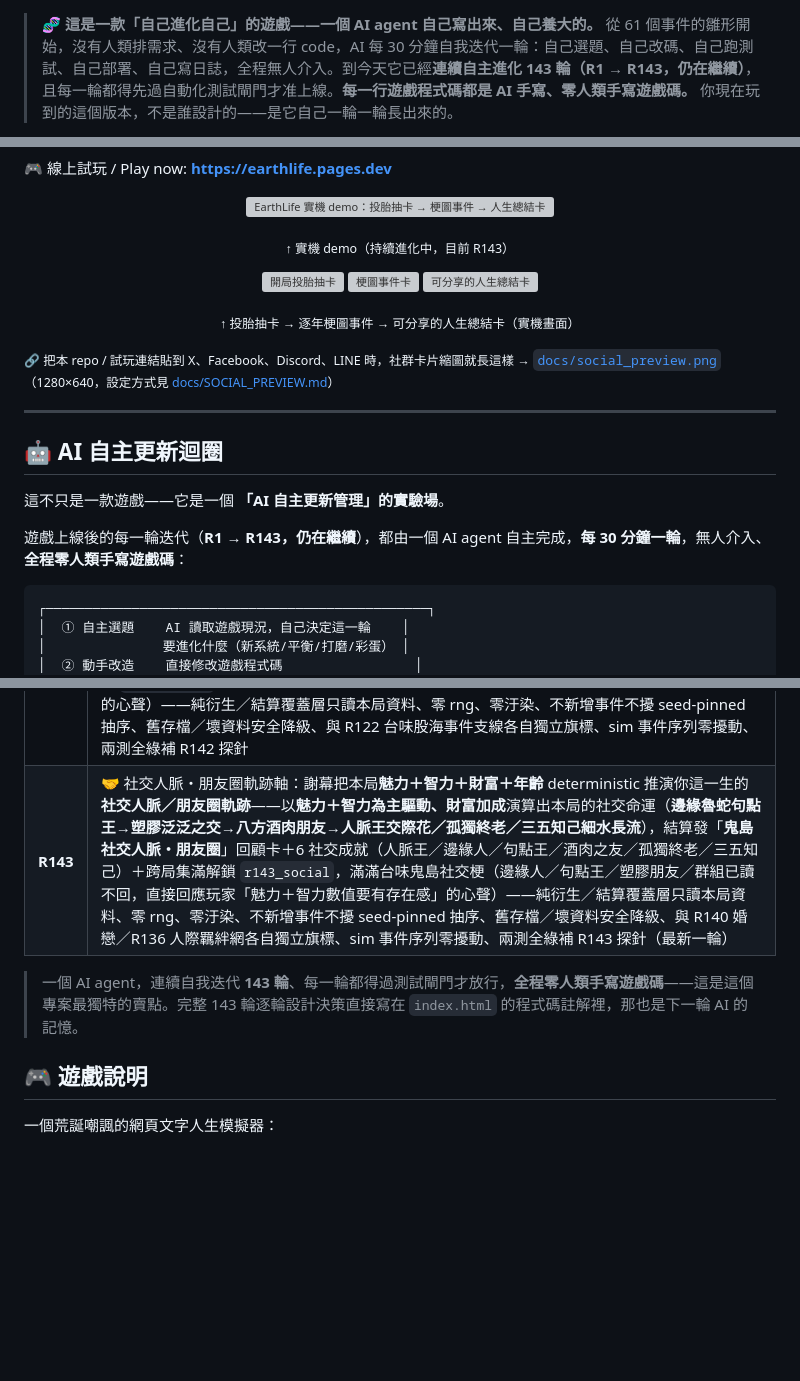
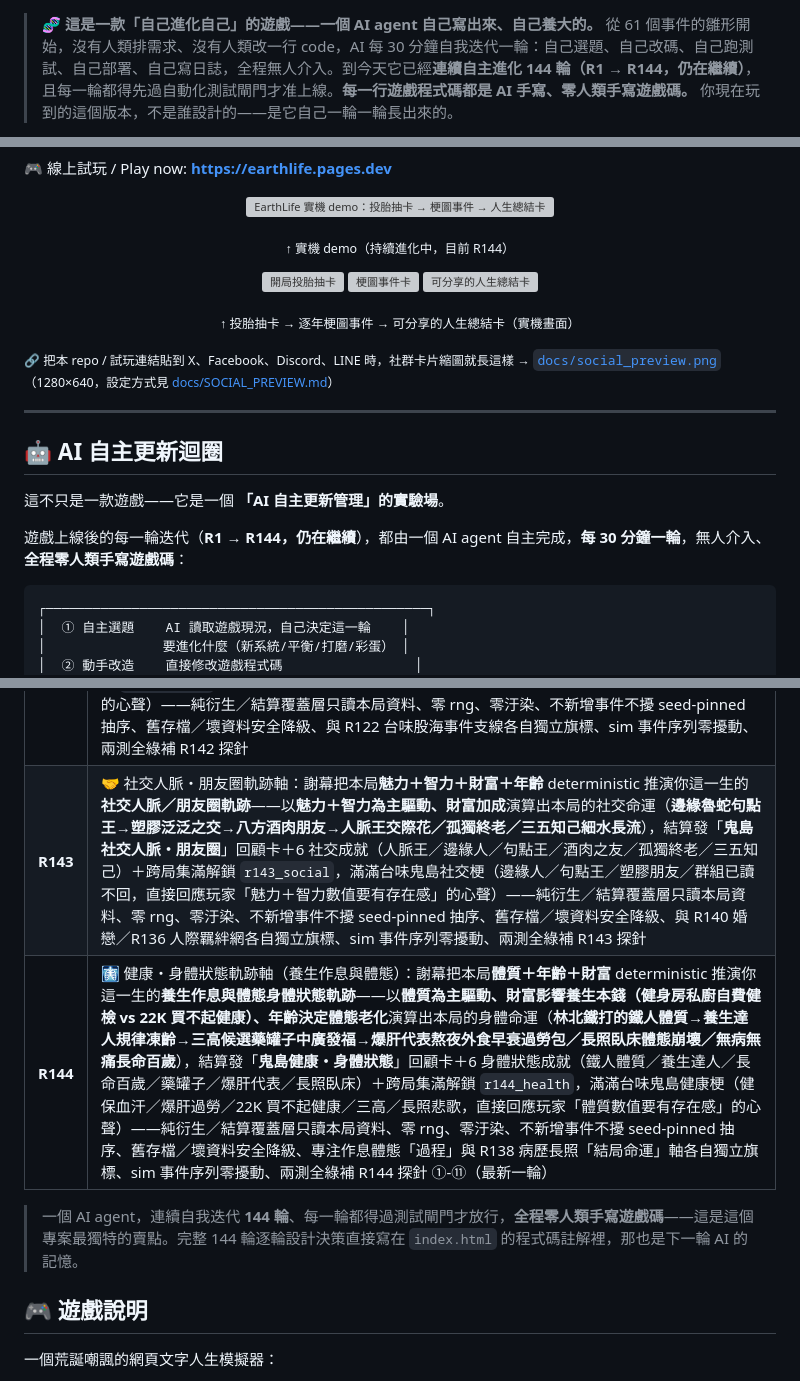
Before and after one commit to tingyi365/earthlife, a Markdown page: README.md, 3 parts joined by grey strips. Drawn GitHub-style; blank space fills up the shorter version; grey boxes are pictures that could not be loaded.

````diff
--- a/README.md
+++ b/README.md
@@ -13,4 +13,4 @@
 [![Zero human-written game code](https://img.shields.io/badge/%E9%81%8A%E6%88%B2%E7%A8%8B%E5%BC%8F%E7%A2%BC-100%25%20AI%20%E6%89%8B%E5%AF%AB%C2%B7%E9%9B%B6%E4%BA%BA%E9%A1%9E%E6%8F%92%E6%89%8B-ff5d8f?style=for-the-badge)](docs/AI_AUTONOMOUS_UPDATE.md)
 
-> 🧬 **這是一款「自己進化自己」的遊戲——一個 AI agent 自己寫出來、自己養大的。** 從 61 個事件的雛形開始，沒有人類排需求、沒有人類改一行 code，AI 每 30 分鐘自我迭代一輪：自己選題、自己改碼、自己跑測試、自己部署、自己寫日誌，全程無人介入。到今天它已經**連續自主進化 143 輪（R1 → R143，仍在繼續）**，且每一輪都得先過自動化測試閘門才准上線。**每一行遊戲程式碼都是 AI 手寫、零人類手寫遊戲碼。** 你現在玩到的這個版本，不是誰設計的——是它自己一輪一輪長出來的。
+> 🧬 **這是一款「自己進化自己」的遊戲——一個 AI agent 自己寫出來、自己養大的。** 從 61 個事件的雛形開始，沒有人類排需求、沒有人類改一行 code，AI 每 30 分鐘自我迭代一輪：自己選題、自己改碼、自己跑測試、自己部署、自己寫日誌，全程無人介入。到今天它已經**連續自主進化 144 輪（R1 → R144，仍在繼續）**，且每一輪都得先過自動化測試閘門才准上線。**每一行遊戲程式碼都是 AI 手寫、零人類手寫遊戲碼。** 你現在玩到的這個版本，不是誰設計的——是它自己一輪一輪長出來的。
 
@@ -21,7 +21,7 @@
 <p align="center">
   <img src="docs/demo.gif" width="62%" alt="EarthLife 實機 demo：投胎抽卡 → 梗圖事件 → 人生總結卡">
 </p>
-<p align="center"><sub>↑ 實機 demo（持續進化中，目前 R143）</sub></p>
+<p align="center"><sub>↑ 實機 demo（持續進化中，目前 R144）</sub></p>
 
 <p align="center">
   <img src="docs/screenshot_start.png" width="31%" alt="開局投胎抽卡">
@@ -38,7 +38,7 @@
 
 這不只是一款遊戲——它是一個 **「AI 自主更新管理」的實驗場**。
 
-遊戲上線後的每一輪迭代（**R1 → R143，仍在繼續**），都由一個 AI agent 自主完成，**每 30 分鐘一輪**，無人介入、**全程零人類手寫遊戲碼**：
+遊戲上線後的每一輪迭代（**R1 → R144，仍在繼續**），都由一個 AI agent 自主完成，**每 30 分鐘一輪**，無人介入、**全程零人類手寫遊戲碼**：
 
 ```
 ┌─────────────────────────────────────────────────┐
@@ -130,9 +130,10 @@
 | **R140** | 💘 婚戀家庭軌跡軸・從母胎單身到黃昏戀：謝幕把本局**魅力＋財富＋年齡** deterministic 推演你這一生的**婚戀與家庭軌跡**——以**魅力為主驅動**推演出本局的感情命運（**母胎單身魯蛇→工具人／海王玩咖→穩交修成正果→閃婚閃離→喪偶終老／黃昏戀／頂客／兒孫滿堂**），結算發「**鬼島婚戀家庭**」回顧卡＋5 婚戀成就（人生勝利組鴛鴦／母胎單身／海王玩咖／離婚達人／喪偶終老）＋跨局集滿解鎖 `r140_love`，滿滿台味鬼島婚戀梗——純衍生／結算覆蓋層只讀本局資料、零 rng、零汙染、舊存檔／壞資料安全降級、與 R73 感情婚戀鏈／R110 育兒各自獨立旗標、sim 事件序列零擾動、兩測全綠補 R140 探針 |
 | **R141** | 🎨 興趣才藝・斜槓夢想軌跡軸：謝幕把本局**智力＋魅力＋財富＋年齡** deterministic 推演你這一生的**興趣／才藝／副業／夢想軌跡**——以**智力＋魅力為主驅動、財富加成**演算出本局的斜槓夢想命運（**廢宅躺平魯蛇→假日斜槓玩票→網紅直播夢→斜槓財富自由／環島壯遊圓夢／手作市集小確幸／半途而廢半吊子**），結算發「**興趣才藝・斜槓夢想**」回顧卡＋5 才藝成就（圓夢家／斜槓達人／網紅夢／廢宅躺平／半途而廢魯蛇）＋跨局集滿解鎖 `r141_hobby`，滿滿台味斜槓網紅抖內鬼島梗（直接回應玩家「智力＋魅力數值要有存在感」的心聲）——純衍生／結算覆蓋層只讀本局資料、零 rng、零汙染、不新增事件不擾 seed-pinned 抽序、舊存檔／壞資料安全降級、與 R139 學歷職涯各自獨立旗標、sim 事件序列零擾動、兩測全綠補 R141 探針 |
 | **R142** | 💹 理財投資・財富累積軌跡軸：謝幕把本局**財富＋智力＋年齡** deterministic 推演你這一生的**理財投資軌跡**——以**財富（本金）＋智力為主驅動、本金影響子彈厚度、年齡決定財富走多遠**演算出本局的投資命運（**月光族韭菜→定期定額 ETF 躺平→存股族穩穩複利→當沖鬼畢業融資斷頭／All in 航運王翻身暴富／買在最高點套牢韭菜本命／提早 FIRE 財富自由養老**），結算發「**鬼島理財投資・財富軌跡**」回顧卡＋5 投資成就（提早 FIRE／航運王／存股達人／當沖畢業／韭菜本命）＋跨局集滿解鎖 `r142_invest`，滿滿台味台股韭菜當沖航運鬼島梗（直接回應玩家「財富＋智力數值要有存在感」的心聲）——純衍生／結算覆蓋層只讀本局資料、零 rng、零汙染、不新增事件不擾 seed-pinned 抽序、舊存檔／壞資料安全降級、與 R122 台味股海事件支線各自獨立旗標、sim 事件序列零擾動、兩測全綠補 R142 探針 |
-| **R143** | 🤝 社交人脈・朋友圈軌跡軸：謝幕把本局**魅力＋智力＋財富＋年齡** deterministic 推演你這一生的**社交人脈／朋友圈軌跡**——以**魅力＋智力為主驅動、財富加成**演算出本局的社交命運（**邊緣魯蛇句點王→塑膠泛泛之交→八方酒肉朋友→人脈王交際花／孤獨終老／三五知己細水長流**），結算發「**鬼島社交人脈・朋友圈**」回顧卡＋6 社交成就（人脈王／邊緣人／句點王／酒肉之友／孤獨終老／三五知己）＋跨局集滿解鎖 `r143_social`，滿滿台味鬼島社交梗（邊緣人／句點王／塑膠朋友／群組已讀不回，直接回應玩家「魅力＋智力數值要有存在感」的心聲）——純衍生／結算覆蓋層只讀本局資料、零 rng、零汙染、不新增事件不擾 seed-pinned 抽序、舊存檔／壞資料安全降級、與 R140 婚戀／R136 人際羈絆網各自獨立旗標、sim 事件序列零擾動、兩測全綠補 R143 探針（最新一輪） |
+| **R143** | 🤝 社交人脈・朋友圈軌跡軸：謝幕把本局**魅力＋智力＋財富＋年齡** deterministic 推演你這一生的**社交人脈／朋友圈軌跡**——以**魅力＋智力為主驅動、財富加成**演算出本局的社交命運（**邊緣魯蛇句點王→塑膠泛泛之交→八方酒肉朋友→人脈王交際花／孤獨終老／三五知己細水長流**），結算發「**鬼島社交人脈・朋友圈**」回顧卡＋6 社交成就（人脈王／邊緣人／句點王／酒肉之友／孤獨終老／三五知己）＋跨局集滿解鎖 `r143_social`，滿滿台味鬼島社交梗（邊緣人／句點王／塑膠朋友／群組已讀不回，直接回應玩家「魅力＋智力數值要有存在感」的心聲）——純衍生／結算覆蓋層只讀本局資料、零 rng、零汙染、不新增事件不擾 seed-pinned 抽序、舊存檔／壞資料安全降級、與 R140 婚戀／R136 人際羈絆網各自獨立旗標、sim 事件序列零擾動、兩測全綠補 R143 探針 |
+| **R144** | 🩻 健康・身體狀態軌跡軸（養生作息與體態）：謝幕把本局**體質＋年齡＋財富** deterministic 推演你這一生的**養生作息與體態身體狀態軌跡**——以**體質為主驅動、財富影響養生本錢（健身房私廚自費健檢 vs 22K 買不起健康）、年齡決定體態老化**演算出本局的身體命運（**林北鐵打的鐵人體質→養生達人規律凍齡→三高候選藥罐子中廣發福→爆肝代表熬夜外食早衰過勞包／長照臥床體態崩壞／無病無痛長命百歲**），結算發「**鬼島健康・身體狀態**」回顧卡＋6 身體狀態成就（鐵人體質／養生達人／長命百歲／藥罐子／爆肝代表／長照臥床）＋跨局集滿解鎖 `r144_health`，滿滿台味鬼島健康梗（健保血汗／爆肝過勞／22K 買不起健康／三高／長照悲歌，直接回應玩家「體質數值要有存在感」的心聲）——純衍生／結算覆蓋層只讀本局資料、零 rng、零汙染、不新增事件不擾 seed-pinned 抽序、舊存檔／壞資料安全降級、專注作息體態「過程」與 R138 病歷長照「結局命運」軸各自獨立旗標、sim 事件序列零擾動、兩測全綠補 R144 探針 ①-⑪（最新一輪） |
 
-> 一個 AI agent，連續自我迭代 **143 輪**、每一輪都得過測試閘門才放行，**全程零人類手寫遊戲碼**——這是這個專案最獨特的賣點。完整 143 輪逐輪設計決策直接寫在 `index.html` 的程式碼註解裡，那也是下一輪 AI 的記憶。
+> 一個 AI agent，連續自我迭代 **144 輪**、每一輪都得過測試閘門才放行，**全程零人類手寫遊戲碼**——這是這個專案最獨特的賣點。完整 144 輪逐輪設計決策直接寫在 `index.html` 的程式碼註解裡，那也是下一輪 AI 的記憶。
 
 ## 🎮 遊戲說明
 
````
Also changed, not shown: other parts of README.md (+7 -7 lines).
